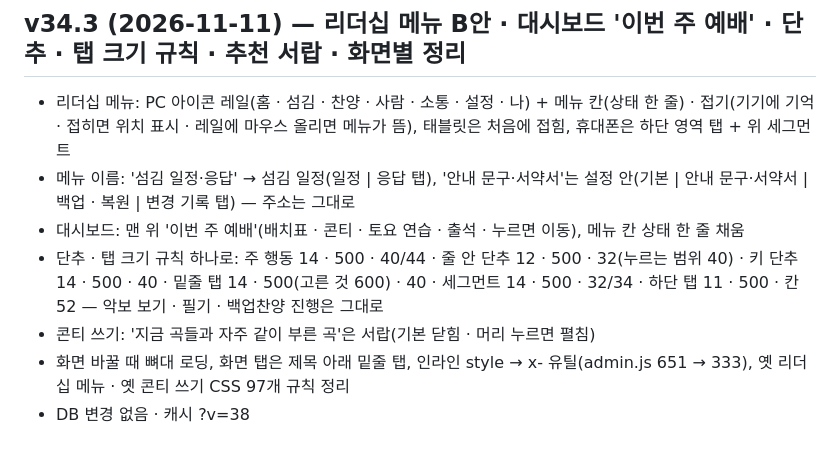
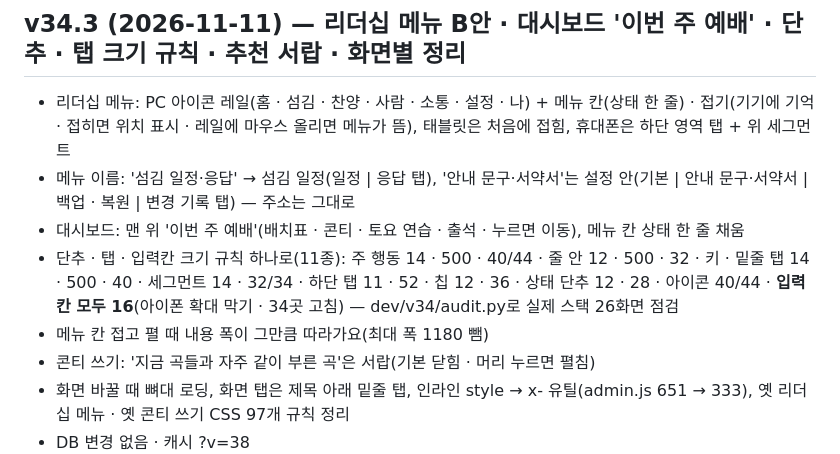
Before and after one commit to kong011107-ship-it/pole2worshipteam, a Markdown page: CHANGELOG.md, the part around the change. Drawn GitHub-style.

```diff
--- a/CHANGELOG.md
+++ b/CHANGELOG.md
@@ -6,7 +6,8 @@
 - 리더십 메뉴: PC 아이콘 레일(홈 · 섬김 · 찬양 · 사람 · 소통 · 설정 · 나) + 메뉴 칸(상태 한 줄) · 접기(기기에 기억 · 접히면 위치 표시 · 레일에 마우스 올리면 메뉴가 뜸), 태블릿은 처음에 접힘, 휴대폰은 하단 영역 탭 + 위 세그먼트
 - 메뉴 이름: '섬김 일정·응답' → 섬김 일정(일정 | 응답 탭), '안내 문구·서약서'는 설정 안(기본 | 안내 문구·서약서 | 백업 · 복원 | 변경 기록 탭) — 주소는 그대로
 - 대시보드: 맨 위 '이번 주 예배'(배치표 · 콘티 · 토요 연습 · 출석 · 누르면 이동), 메뉴 칸 상태 한 줄 채움
-- 단추 · 탭 크기 규칙 하나로: 주 행동 14 · 500 · 40/44 · 줄 안 단추 12 · 500 · 32(누르는 범위 40) · 키 단추 14 · 500 · 40 · 밑줄 탭 14 · 500(고른 것 600) · 40 · 세그먼트 14 · 500 · 32/34 · 하단 탭 11 · 500 · 칸 52 — 악보 보기 · 필기 · 백업찬양 진행은 그대로
+- 단추 · 탭 · 입력칸 크기 규칙 하나로(11종): 주 행동 14 · 500 · 40/44 · 줄 안 12 · 500 · 32 · 키 · 밑줄 탭 14 · 500 · 40 · 세그먼트 14 · 32/34 · 하단 탭 11 · 52 · 칩 12 · 36 · 상태 단추 12 · 28 · 아이콘 40/44 · **입력칸 모두 16**(아이폰 확대 막기 · 34곳 고침) — dev/v34/audit.py로 실제 스택 26화면 점검
+- 메뉴 칸 접고 펼 때 내용 폭이 그만큼 따라가요(최대 폭 1180 뺌)
 - 콘티 쓰기: '지금 곡들과 자주 같이 부른 곡'은 서랍(기본 닫힘 · 머리 누르면 펼침)
 - 화면 바꿀 때 뼈대 로딩, 화면 탭은 제목 아래 밑줄 탭, 인라인 style → x- 유틸(admin.js 651 → 333), 옛 리더십 메뉴 · 옛 콘티 쓰기 CSS 97개 규칙 정리
 - DB 변경 없음 · 캐시 ?v=38
```
Also changed, not shown: HANDOFF-034.3.md (+21 -2 lines), UPDATE-034.3.md (+15 -7 lines).
